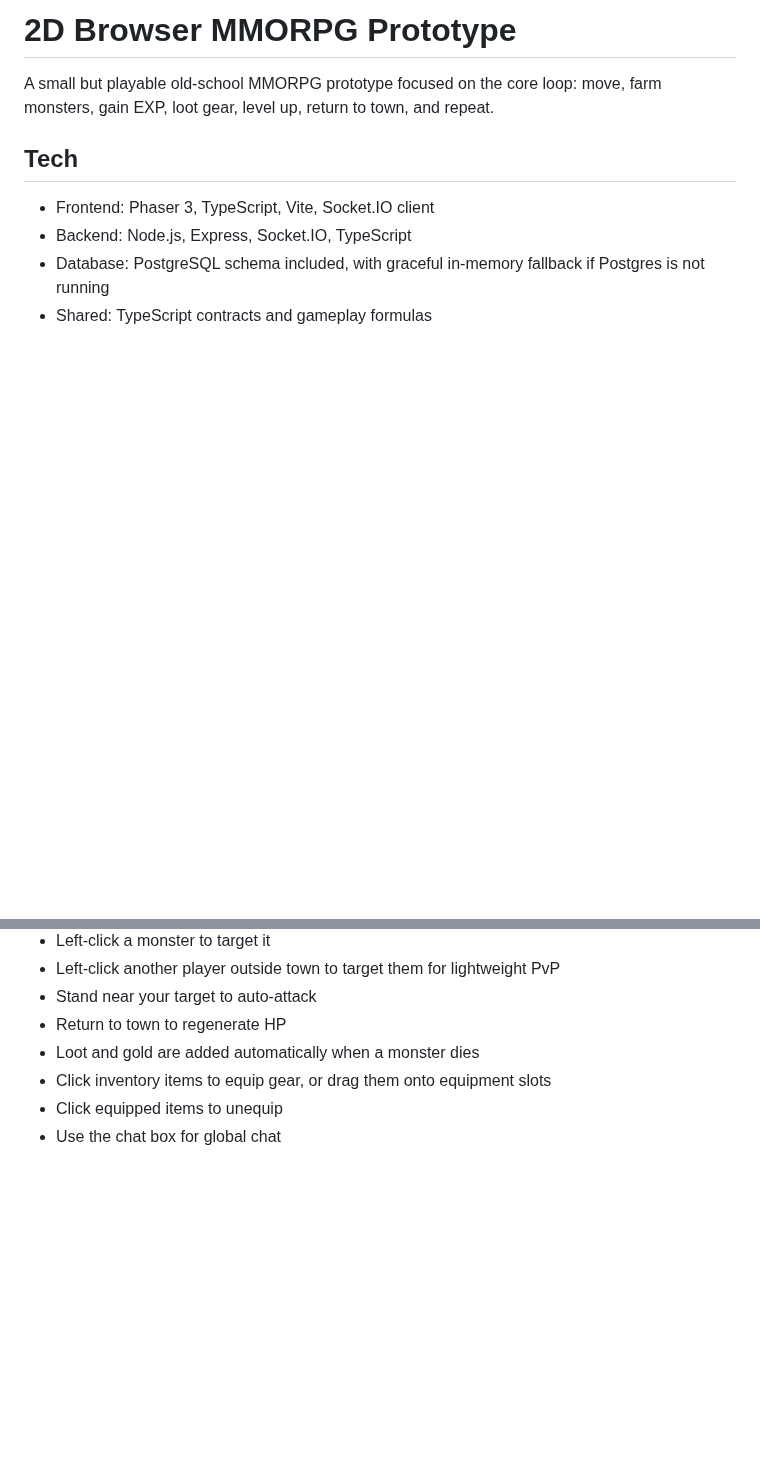
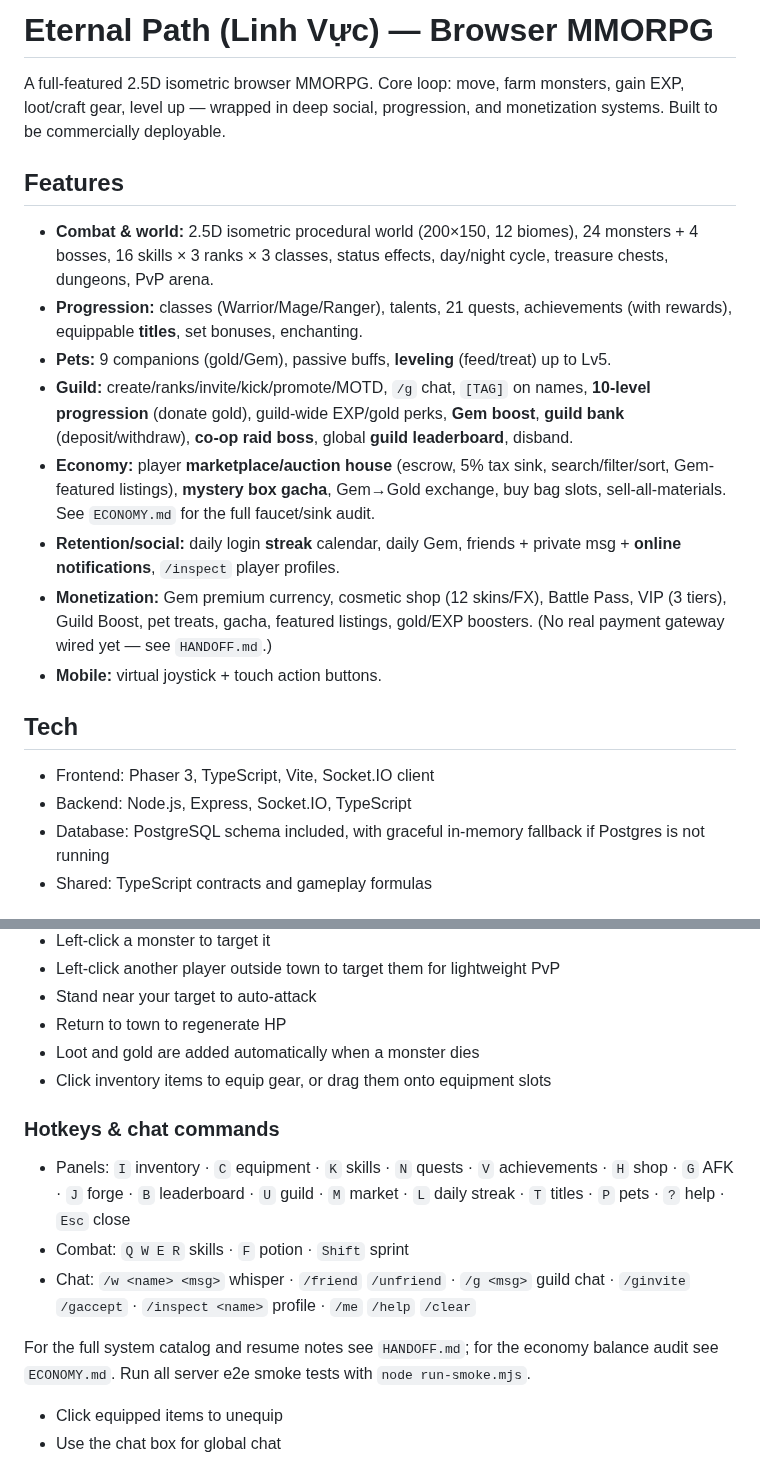
Before and after one commit to vansang2409/Eternal-Path, a Markdown page: README.md, 2 parts joined by grey strips. GitHub-like rendering; blank space fills up the shorter version.

Commit message:
docs: Sprint 83 - rewrite README to reflect full feature set (combat/progression/pets/guild/economy/retention/monetization), current hotkeys + chat commands, pointers to HANDOFF/ECONOMY/run-smoke. README was stale (only described the original core loop)

```diff
--- a/README.md
+++ b/README.md
@@ -1,6 +1,17 @@
-# 2D Browser MMORPG Prototype
+# Eternal Path (Linh Vực) — Browser MMORPG
 
-A small but playable old-school MMORPG prototype focused on the core loop: move, farm monsters, gain EXP, loot gear, level up, return to town, and repeat.
+A full-featured 2.5D isometric browser MMORPG. Core loop: move, farm monsters, gain EXP, loot/craft gear, level up — wrapped in deep social, progression, and monetization systems. Built to be commercially deployable.
+
+## Features
+
+- **Combat & world:** 2.5D isometric procedural world (200×150, 12 biomes), 24 monsters + 4 bosses, 16 skills × 3 ranks × 3 classes, status effects, day/night cycle, treasure chests, dungeons, PvP arena.
+- **Progression:** classes (Warrior/Mage/Ranger), talents, 21 quests, achievements (with rewards), equippable **titles**, set bonuses, enchanting.
+- **Pets:** 9 companions (gold/Gem), passive buffs, **leveling** (feed/treat) up to Lv5.
+- **Guild:** create/ranks/invite/kick/promote/MOTD, `/g` chat, `[TAG]` on names, **10-level progression** (donate gold), guild-wide EXP/gold perks, **Gem boost**, **guild bank** (deposit/withdraw), **co-op raid boss**, global **guild leaderboard**, disband.
+- **Economy:** player **marketplace/auction house** (escrow, 5% tax sink, search/filter/sort, Gem-featured listings), **mystery box gacha**, Gem→Gold exchange, buy bag slots, sell-all-materials. See `ECONOMY.md` for the full faucet/sink audit.
+- **Retention/social:** daily login **streak** calendar, daily Gem, friends + private msg + **online notifications**, `/inspect` player profiles.
+- **Monetization:** Gem premium currency, cosmetic shop (12 skins/FX), Battle Pass, VIP (3 tiers), Guild Boost, pet treats, gacha, featured listings, gold/EXP boosters. (No real payment gateway wired yet — see `HANDOFF.md`.)
+- **Mobile:** virtual joystick + touch action buttons.
 
 ## Tech
 
@@ -79,6 +90,14 @@ If PostgreSQL is unavailable, the server still runs with in-memory save data so
 - Return to town to regenerate HP
 - Loot and gold are added automatically when a monster dies
 - Click inventory items to equip gear, or drag them onto equipment slots
+
+### Hotkeys & chat commands
+
+- Panels: `I` inventory · `C` equipment · `K` skills · `N` quests · `V` achievements · `H` shop · `G` AFK · `J` forge · `B` leaderboard · `U` guild · `M` market · `L` daily streak · `T` titles · `P` pets · `?` help · `Esc` close
+- Combat: `Q W E R` skills · `F` potion · `Shift` sprint
+- Chat: `/w <name> <msg>` whisper · `/friend` `/unfriend` · `/g <msg>` guild chat · `/ginvite` `/gaccept` · `/inspect <name>` profile · `/me` `/help` `/clear`
+
+For the full system catalog and resume notes see `HANDOFF.md`; for the economy balance audit see `ECONOMY.md`. Run all server e2e smoke tests with `node run-smoke.mjs`.
 - Click equipped items to unequip
 - Use the chat box for global chat
 
```
